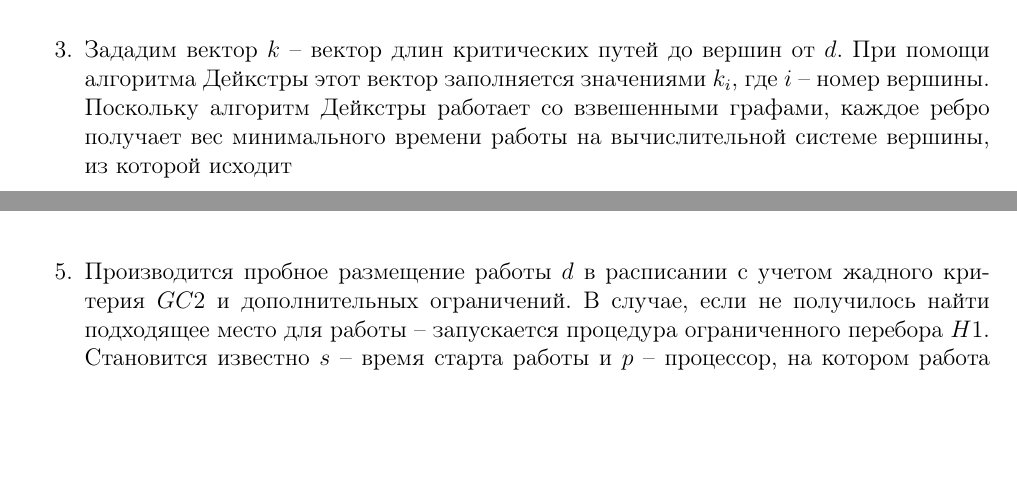
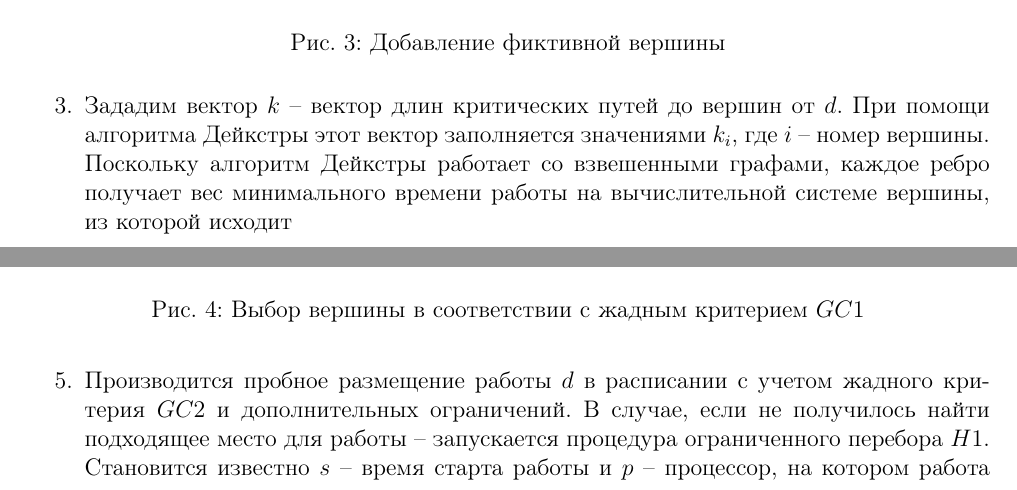
Before and after one commit to ipsavitsky/multiprocessor-scheduling-text, a LaTeX thesis (thesis/thesis.tex, which reads thesis/pages/04algorithm.tex): two parts of pages 10 and 11 of 18, joined at a grey line, cut at the place of the change, the shorter picture padded with empty space. Compiled offline with pdfLaTeX; a LaTeX package or settings file that is missing is left out.

Commit message:
added captions

```diff
--- a/thesis/pages/04algorithm.tex
+++ b/thesis/pages/04algorithm.tex
@@ -21,11 +21,13 @@
     \item В случае, если в множестве $D$ одна вершина – обозначим ее за $d$, в противном случае – создадим фиктивную вершину с нулевой длительностью, у которой все потомки будут из множества $D$, и обозначим ее за $d$
     \begin{figure}[H]
         \ctikzfig{fictive_nodes}
+        \caption{Добавление фиктивной вершины}
     \end{figure}
     \item Зададим вектор $k$ – вектор длин критических путей до вершин от $d$. При помощи алгоритма Дейкстры этот вектор заполняется значениями $k_i$, где $i$ – номер вершины. Поскольку алгоритм Дейкстры работает со взвешенными графами, каждое ребро получает вес минимального времени работы на вычислительной системе вершины, из которой исходит
     \item \label{itm:calcD} По жадному критерию $GC1$ выбирается работа из множества $D$ для размещения в расписании. Пусть выбранная работа – $d_i$
     \begin{figure}[H]
         \ctikzfig{max_children}
+        \caption{Выбор вершины в соответствии с жадным критерием $GC1$}
     \end{figure}
     \item Производится пробное размещение работы $d$ в расписании с учетом жадного критерия $GC2$ и дополнительных ограничений. В случае, если не получилось найти подходящее место для работы – запускается процедура ограниченного перебора $H1$. Становится известно $s$ – время старта работы и $p$ – процессор, на котором работа выполняется.
     \item Если $s_i$ больше длины критического пути (с точностью до $\Delta$, где $\Delta$ – параметр алгоритма), то вызывается процедура ограниченного перебора $H2$. Если работу разместить не удалось – завершить алгоритм. Если $s_i$ не превосходит длину критического пути (с точностью $\Delta$), то работа размещается в расписании.
```
Also changed, not shown: thesis/pages/appendix/01input-classes.tex (+1 -1 lines), thesis/thesis.pdf, thesis/pages/04algorithm.tex (2 more changed lines).
